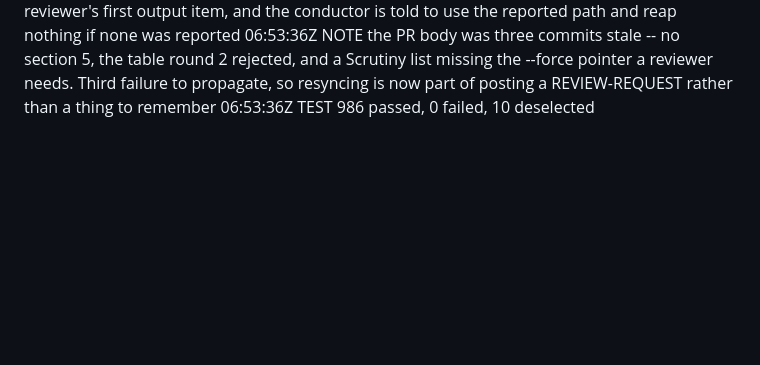
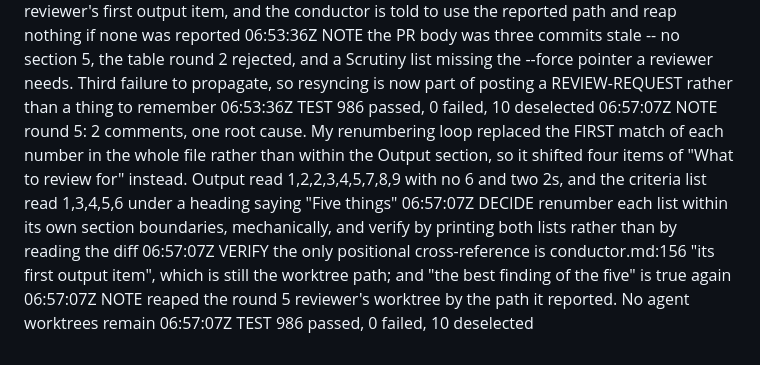
Before and after one commit to replicant1/NewTerminalGame, a Markdown page: docs/progress/r7-amend-4-review-followups.md, the part around the change. Rendered like a GitHub page; blank space fills up the shorter version.

```diff
--- a/docs/progress/r7-amend-4-review-followups.md
+++ b/docs/progress/r7-amend-4-review-followups.md
@@ -87,3 +87,13 @@
                 Scrutiny list missing the --force pointer a reviewer needs. Third failure to propagate,
                 so resyncing is now part of posting a REVIEW-REQUEST rather than a thing to remember
 06:53:36Z  TEST    986 passed, 0 failed, 10 deselected
+06:57:07Z  NOTE    round 5: 2 comments, one root cause. My renumbering loop replaced the FIRST match of each
+                number in the whole file rather than within the Output section, so it shifted four items
+                of "What to review for" instead. Output read 1,2,2,3,4,5,7,8,9 with no 6 and two 2s, and
+                the criteria list read 1,3,4,5,6 under a heading saying "Five things"
+06:57:07Z  DECIDE  renumber each list within its own section boundaries, mechanically, and verify by printing
+                both lists rather than by reading the diff
+06:57:07Z  VERIFY  the only positional cross-reference is conductor.md:156 "its first output item", which is
+                still the worktree path; and "the best finding of the five" is true again
+06:57:07Z  NOTE    reaped the round 5 reviewer's worktree by the path it reported. No agent worktrees remain
+06:57:07Z  TEST    986 passed, 0 failed, 10 deselected
```
Also changed, not shown: .claude/agents/code-reviewer.md (+8 -8 lines).
